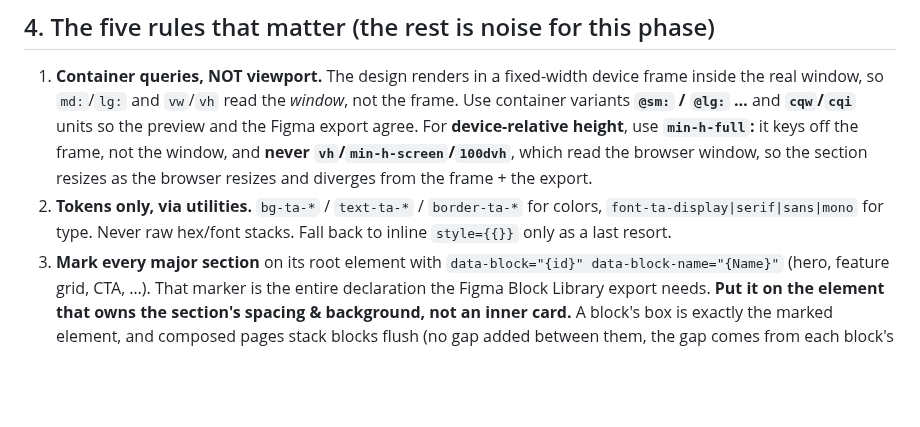
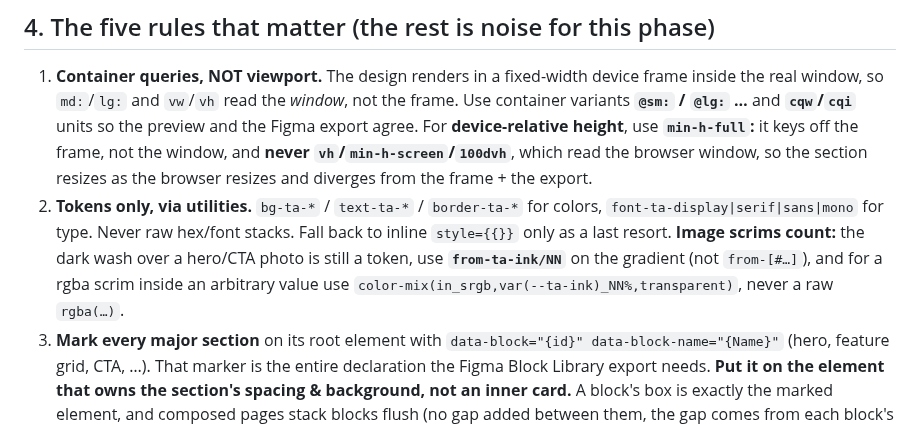
Before and after one commit to thinkany/vercel-design-template, a Markdown page: .claude/commands/design.md, the part around the change. Drawn GitHub-style; blank space fills up the shorter version.

Commit message:
docs(design): guard against hardcoded image-scrim colors (use ta-ink)
Recurring nit in 2/2 recent Get-Designing builds (beta-05, beta-06): the dark
wash over a hero/CTA photo hardcoded a warm-dark value (#241C14 / rgba(36,31,29))
instead of the ta-ink token — the only rule miss in otherwise fully-tokenized
designs. Add a one-line note to rule 2: image scrims are tokens too; use
from-ta-ink/NN on gradients, color-mix(in srgb, var(--ta-ink) NN%, transparent)
for rgba scrims.

Co-Authored-By: Claude Opus 4.8 <noreply@anthropic.com>

```diff
--- a/.claude/commands/design.md
+++ b/.claude/commands/design.md
@@ -264,7 +264,10 @@ file only when you're about to **change** it:
    resizes as the browser resizes and diverges from the frame + the export.
 2. **Tokens only, via utilities.** `bg-ta-*` / `text-ta-*` / `border-ta-*` for
    colors, `font-ta-display|serif|sans|mono` for type. Never raw hex/font stacks.
-   Fall back to inline `style={{}}` only as a last resort.
+   Fall back to inline `style={{}}` only as a last resort. **Image scrims count:**
+   the dark wash over a hero/CTA photo is still a token, use **`from-ta-ink/NN`**
+   on the gradient (not `from-[#…]`), and for a rgba scrim inside an arbitrary value
+   use `color-mix(in_srgb,var(--ta-ink)_NN%,transparent)`, never a raw `rgba(…)`.
 3. **Mark every major section** on its root element with
    `data-block="{id}" data-block-name="{Name}"` (hero, feature grid, CTA, …).
    That marker is the entire declaration the Figma Block Library export needs.
```
